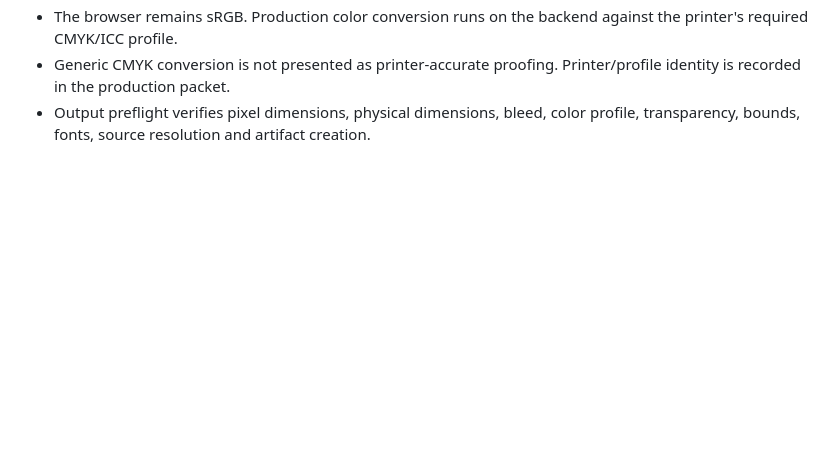
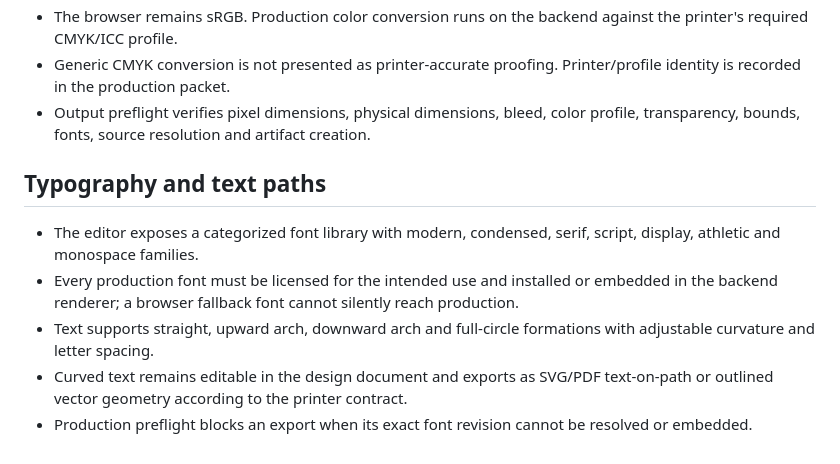
Before and after one commit to thenicecoffeeco-dev/madedeck, a Markdown page: docs/customizer-fabric-merge-contract.md, the part around the change. Drawn GitHub-style; blank space fills up the shorter version.

Commit message:
Define production font and curved text contract

```diff
--- a/docs/customizer-fabric-merge-contract.md
+++ b/docs/customizer-fabric-merge-contract.md
@@ -59,3 +59,11 @@ Lead/scraping functions follow the same rule: direct operator routes and Taskmas
 - The browser remains sRGB. Production color conversion runs on the backend against the printer's required CMYK/ICC profile.
 - Generic CMYK conversion is not presented as printer-accurate proofing. Printer/profile identity is recorded in the production packet.
 - Output preflight verifies pixel dimensions, physical dimensions, bleed, color profile, transparency, bounds, fonts, source resolution and artifact creation.
+
+## Typography and text paths
+
+- The editor exposes a categorized font library with modern, condensed, serif, script, display, athletic and monospace families.
+- Every production font must be licensed for the intended use and installed or embedded in the backend renderer; a browser fallback font cannot silently reach production.
+- Text supports straight, upward arch, downward arch and full-circle formations with adjustable curvature and letter spacing.
+- Curved text remains editable in the design document and exports as SVG/PDF text-on-path or outlined vector geometry according to the printer contract.
+- Production preflight blocks an export when its exact font revision cannot be resolved or embedded.
```
